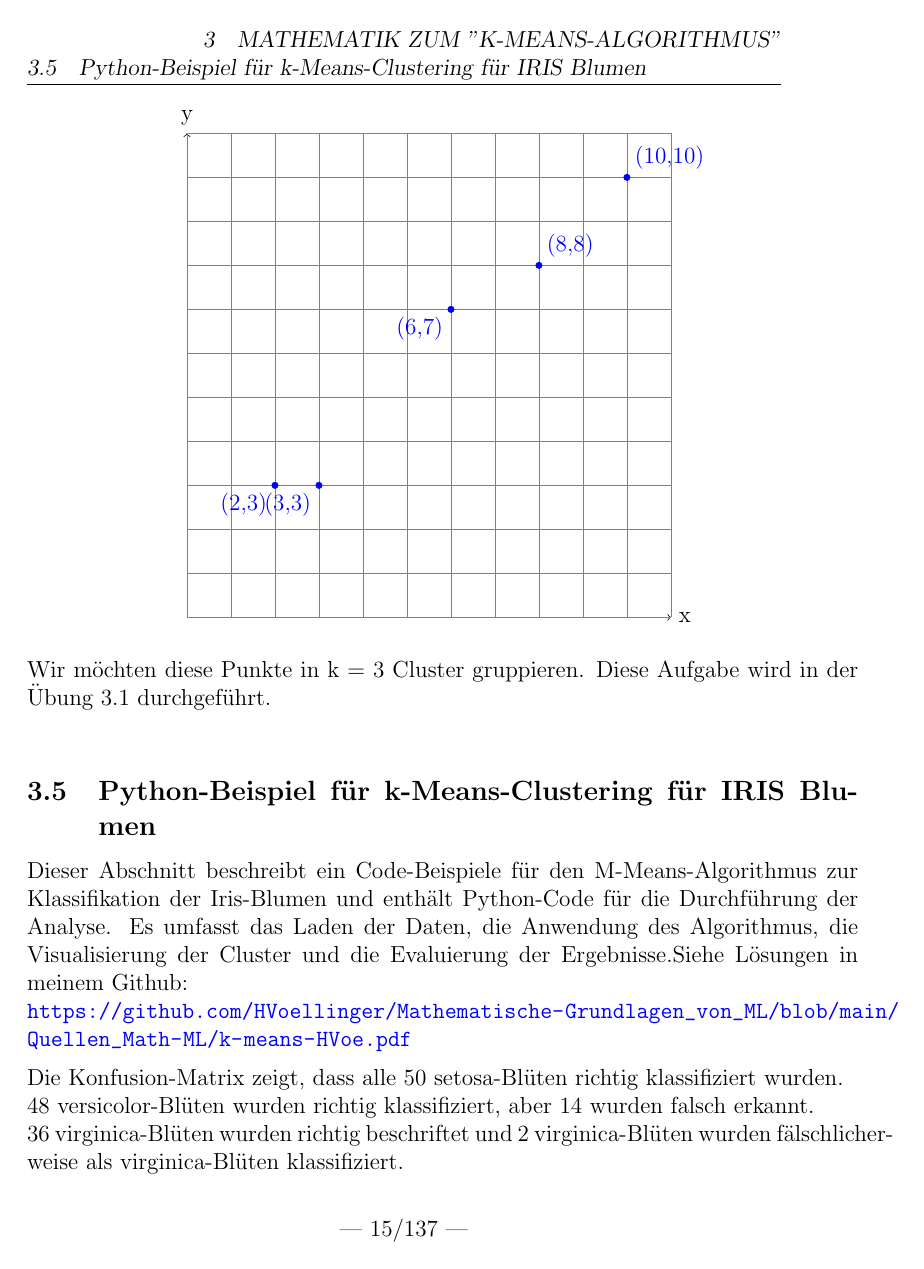
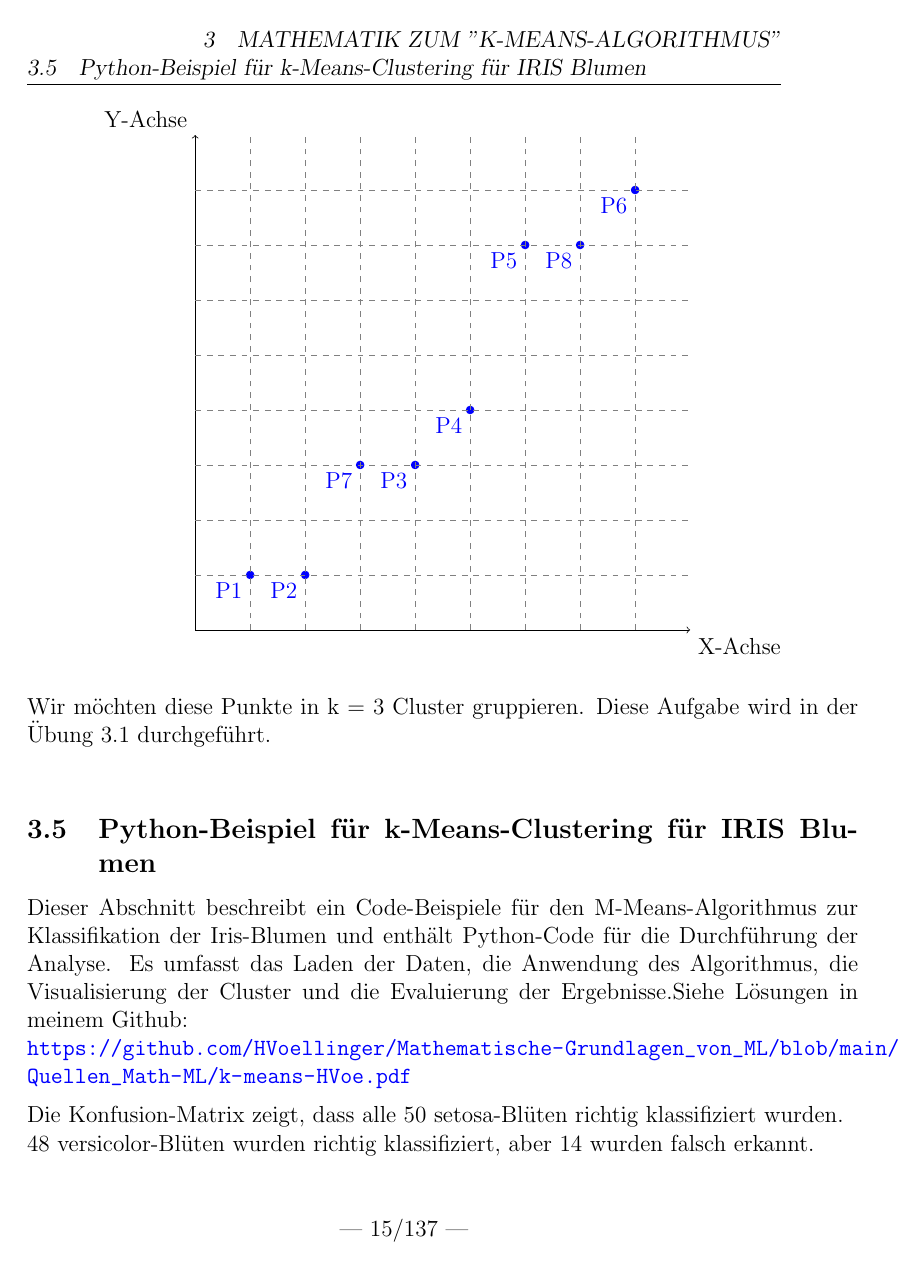
Before and after one commit to HVoellinger/Mathematische-Grundlagen_von_ML, a LaTeX document (Math+MaschLernen(ML)v0.85.tex): page 21 of 143. Compiled offline with pdfLaTeX.

Commit message:
Add files via upload

```diff
--- a/Math+MaschLernen(ML)v0.85.tex
+++ b/Math+MaschLernen(ML)v0.85.tex
@@ -444,18 +443,39 @@ Angenommen, wir haben die folgenden fünf Datenpunkte = {(2, 3), (3, 3), (6, 7),
-\begin{center}
-\begin{tikzpicture}[scale=0.8]
+Angenommen, wir haben die folgenden acht Datenpunkte = {((1, 1), (2, 1), (4, 3), (5, 4), (6, 7), (8, 8), (3, 3), (7, 7)} in einem zweidimensionalen Raum:
+
+\begin{center}
+\begin{tikzpicture}
     % Achsen
-    \draw[->] (0,0) -- (11,0) node[right] {x};
-    \draw[->] (0,0) -- (0,11) node[above] {y};
+    \draw[->] (0,0) -- (9,0) node[anchor=north west] {X-Achse};
+    \draw[->] (0,0) -- (0,9) node[anchor=south east] {Y-Achse};
+
+    % Punkte
+    \filldraw[blue] (1,1) circle (2pt) node[anchor=north east] {P1};
+    \filldraw[blue] (2,1) circle (2pt) node[anchor=north east] {P2};
+    \filldraw[blue] (4,3) circle (2pt) node[anchor=north east] {P3};
+    \filldraw[blue] (5,4) circle (2pt) node[anchor=north east] {P4};
+    \filldraw[blue] (6,7) circle (2pt) node[anchor=north east] {P5};
+    \filldraw[blue] (8,8) circle (2pt) node[anchor=north east] {P6};
+    \filldraw[blue] (3,3) circle (2pt) node[anchor=north east] {P7};
+    \filldraw[blue] (7,7) circle (2pt) node[anchor=north east] {P8};
 
     % Gitterlinien
-    \draw[help lines] (0,0) grid (11,11);
-
-    % Punkte
-    \filldraw[blue] (2,3) circle (2pt) node[anchor=north east] {(2,3)};
-    \filldraw[blue] (3,3) circle (2pt) node[anchor=north east] {(3,3)};
-    \filldraw[blue] (6,7) circle (2pt) node[anchor=north east] {(6,7)};
-    \filldraw[blue] (8,8) circle (2pt) node[anchor=south west] {(8,8)};
-    \filldraw[blue] (10,10) circle (2pt) node[anchor=south west] {(10,10)};
+    \draw[gray, thin, dashed] (1,0) -- (1,9);
+    \draw[gray, thin, dashed] (2,0) -- (2,9);
+    \draw[gray, thin, dashed] (3,0) -- (3,9);
+    \draw[gray, thin, dashed] (4,0) -- (4,9);
+    \draw[gray, thin, dashed] (5,0) -- (5,9);
+    \draw[gray, thin, dashed] (6,0) -- (6,9);
+    \draw[gray, thin, dashed] (7,0) -- (7,9);
+    \draw[gray, thin, dashed] (8,0) -- (8,9);
+
+    \draw[gray, thin, dashed] (0,1) -- (9,1);
+    \draw[gray, thin, dashed] (0,2) -- (9,2);
+    \draw[gray, thin, dashed] (0,3) -- (9,3);
+    \draw[gray, thin, dashed] (0,4) -- (9,4);
+    \draw[gray, thin, dashed] (0,5) -- (9,5);
+    \draw[gray, thin, dashed] (0,6) -- (9,6);
+    \draw[gray, thin, dashed] (0,7) -- (9,7);
+    \draw[gray, thin, dashed] (0,8) -- (9,8);
 \end{tikzpicture}
 \end{center}
 %
```
Also changed, not shown: Math+MaschLernen(ML)v0.85.pdf, Math+MaschLernen(ML)v0.85.tex (9 more changed lines).
